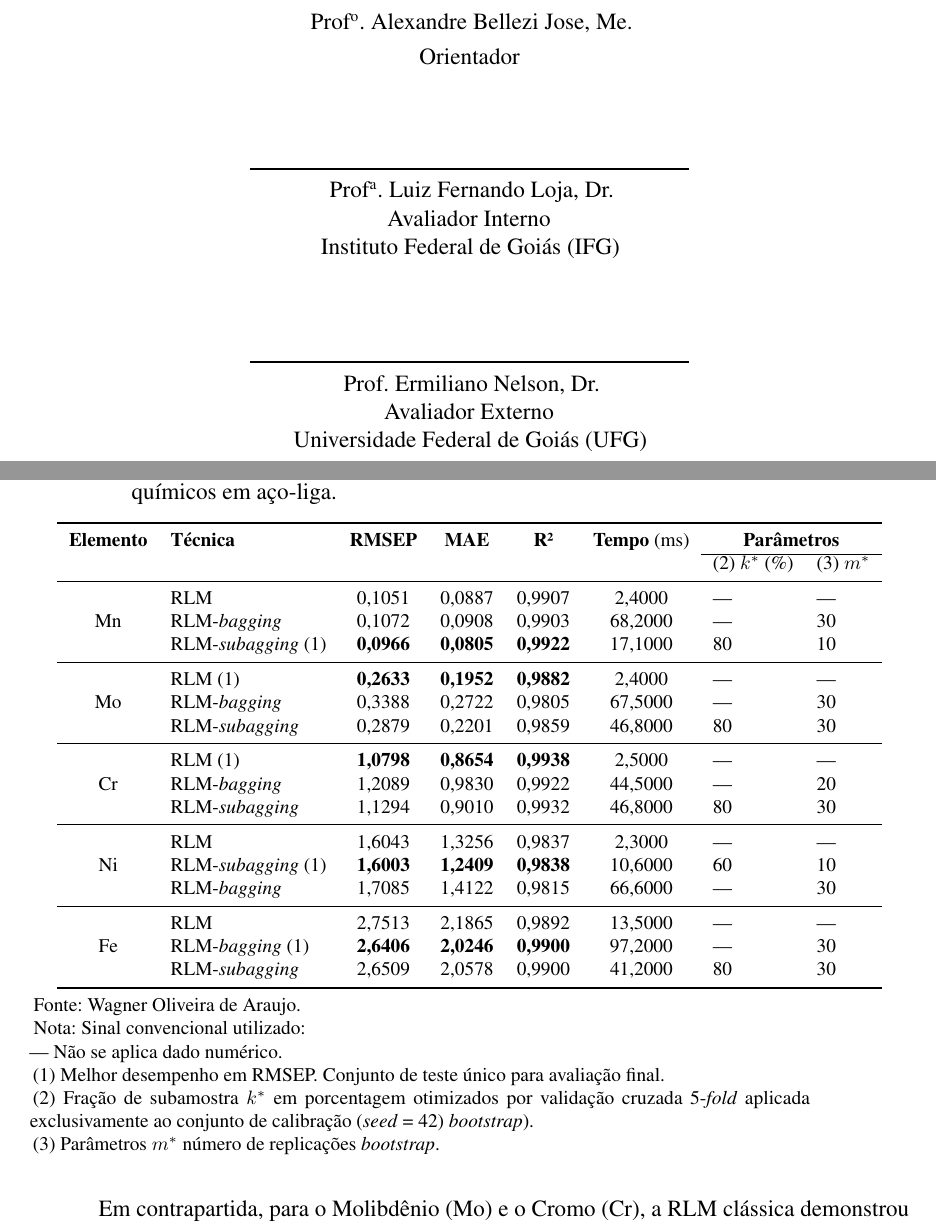
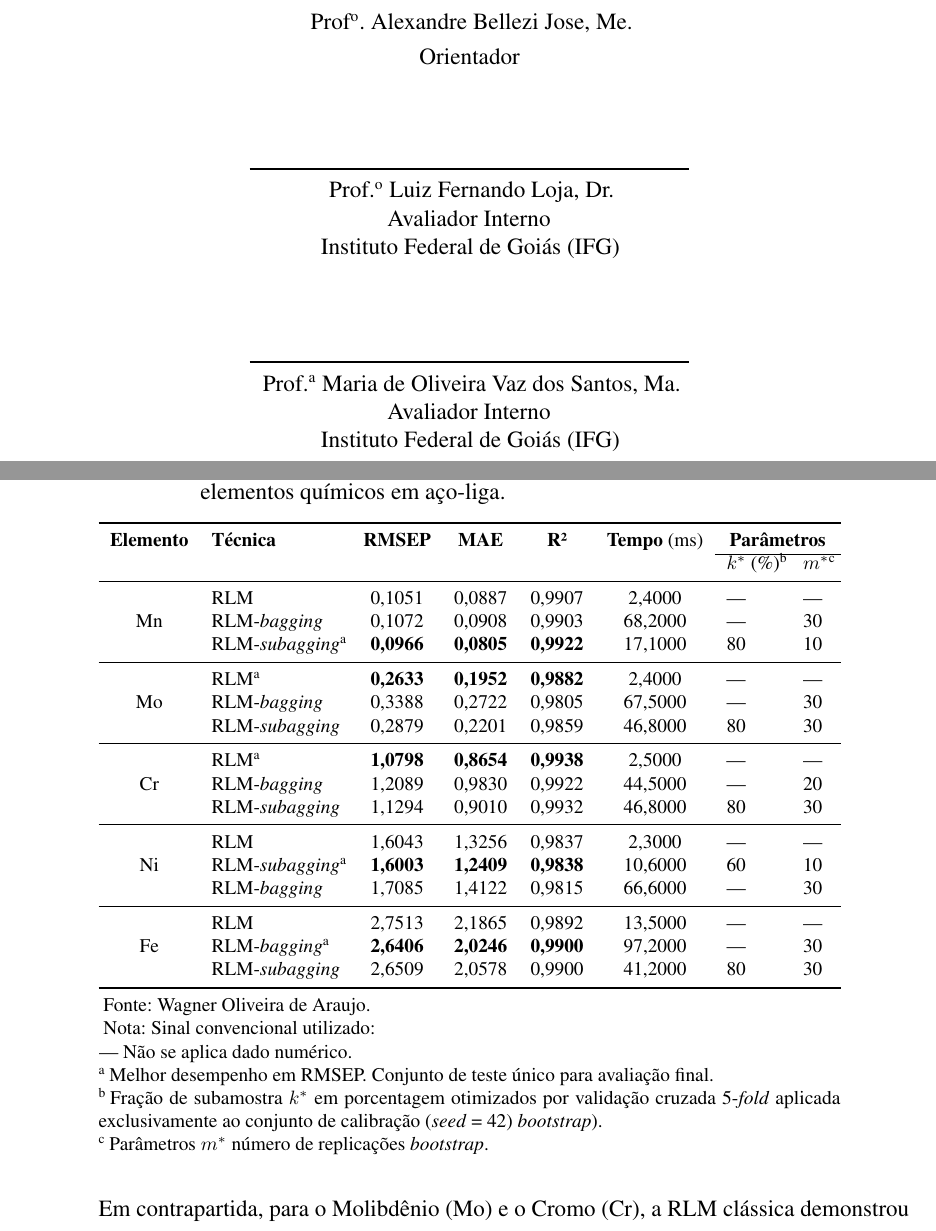
Before and after one commit to woa2009/TCC2, a LaTeX thesis (TCC_II_IFG_2026.tex, which reads tex/4secao.tex): two parts of pages 3 and 48 of 100, joined at a grey line, cut so that both start at the same text. The pictures show the PDF file TCC_II_IFG_2026.pdf that the author committed with the source.

Commit message:
Commit inicial - migracao do TCC II para o GitHub

```diff
--- a/TCC_II_IFG_2026.tex
+++ b/TCC_II_IFG_2026.tex
@@ -192,11 +192,11 @@
 \def\siglainterno{IFG}
 \def\entidadeinterna{Instituto Federal de Goiás}
 
-\def\avaliadorexterno{Ermiliano Nelson}%
-\def\tituloavaliadorexterno{Dr.}%Dr\textsuperscript{a}.
-\def\avalexterno{Avaliador Externo}
-\def\siglaexterno{UFG}
-\def\entidadeexterna{Universidade Federal de Goiás}
+\def\avaliadorexterno{Maria de Oliveira Vaz dos Santos}%
+\def\tituloavaliadorexterno{Ma.}%Dr\textsuperscript{a}.
+\def\avalexterno{Avaliador Interno}
+\def\siglaexterno{IFG}
+\def\entidadeexterna{Instituto Federal de Goiás}
 %---Fim para a folha de aprovação
 
 %Para fonte das figuras, tabelas e quadros
--- a/tex/4secao.tex
+++ b/tex/4secao.tex
@@ -790,68 +790,58 @@ Observa-se que a RLM clássica mantém desempenho superior para Mo e Cr, enquant
 % ============================================================
 \begin{table}[htbp]
 \centering
+\begin{threeparttable} % <-- ADICIONADO AQUI
 \caption{Desempenho comparativo das técnicas de calibração multivariada para elementos químicos em aço-liga.}
 \label{tab:baggingsubba}
 \footnotesize
 \begin{tabular}{clccccll} % Adicionada uma coluna 'l' extra
 \toprule
 \textbf{Elemento} & \textbf{Técnica} & \textbf{RMSEP} & \textbf{MAE} & \textbf{R²} & \textbf{Tempo} (ms) & \multicolumn{2}{c}{\textbf{Parâmetros}} \\ \cline{7-8}
- & & & & & & (2) $k^*$ (\%) & (3) $m^*$ \\
+ & & & & & & $k^*$ (\%)\tnote{b} & $m^*$\tnote{c}\\
 \midrule
 \multirow{3}{*}{Mn}
   & RLM              & 0,1051 & 0,0887 & 0,9907 &  2,4000  & --- & --- \\
   & RLM-\textit{bagging}      & 0,1072 & 0,0908 & 0,9903 & 68,2000  & --- & 30 \\
-  & RLM-\textit{subagging} (1) & \textbf{0,0966} & \textbf{0,0805} & \textbf{0,9922} & 17,1000  & 80 & 10 \\
+  & RLM-\textit{subagging}\tnote{a} & \textbf{0,0966} & \textbf{0,0805} & \textbf{0,9922} & 17,1000  & 80 & 10 \\
 \midrule
 \multirow{3}{*}{Mo}
-  & RLM (1)          & \textbf{0,2633} & \textbf{0,1952} & \textbf{0,9882} &  2,4000  & --- & --- \\
+  & RLM\tnote{a}          & \textbf{0,2633} & \textbf{0,1952} & \textbf{0,9882} &  2,4000  & --- & --- \\
   & RLM-\textit{bagging}      & 0,3388 & 0,2722 & 0,9805 & 67,5000  & --- & 30 \\
   & RLM-\textit{subagging}    & 0,2879 & 0,2201 & 0,9859 & 46,8000  & 80 & 30 \\
 \midrule
 \multirow{3}{*}{Cr}
-  & RLM (1)          & \textbf{1,0798} & \textbf{0,8654} & \textbf{0,9938} &  2,5000  & --- & --- \\
+  & RLM\tnote{a}          & \textbf{1,0798} & \textbf{0,8654} & \textbf{0,9938} &  2,5000  & --- & --- \\
   & RLM-\textit{bagging}      & 1,2089 & 0,9830 & 0,9922 & 44,5000  & --- & 20 \\
   & RLM-\textit{subagging}    & 1,1294 & 0,9010 & 0,9932 & 46,8000  & 80 & 30 \\
 \midrule
 \multirow{3}{*}{Ni}
   & RLM              & 1,6043 & 1,3256 & 0,9837 &  2,3000  & --- & --- \\
-  & RLM-\textit{subagging} (1) & \textbf{1,6003} & \textbf{1,2409} & \textbf{0,9838} & 10,6000  & 60 & 10 \\
+  & RLM-\textit{subagging}\tnote{a} & \textbf{1,6003} & \textbf{1,2409} & \textbf{0,9838} & 10,6000  & 60 & 10 \\
   & RLM-\textit{bagging}      & 1,7085 & 1,4122 & 0,9815 & 66,6000  & --- & 30 \\
 \midrule
 \multirow{3}{*}{Fe}
   & RLM              & 2,7513 & 2,1865 & 0,9892 & 13,5000  & --- & --- \\
-  & RLM-\textit{bagging} (1)   & \textbf{2,6406} & \textbf{2,0246} & \textbf{0,9900} & 97,2000  & --- & 30 \\
+  & RLM-\textit{bagging}\tnote{a}   & \textbf{2,6406} & \textbf{2,0246} & \textbf{0,9900} & 97,2000  & --- & 30 \\
   & RLM-\textit{subagging}    & 2,6509 & 2,0578 & 0,9900 & 41,2000  & 80 & 30 \\
 \bottomrule
 \end{tabular}
 
 \begin{tablenotes}[flushleft]
-    \footnotesize
-    \item \footnotesize{Fonte:~\oautor}
+  \footnotesize
+  \item \footnotesize{Fonte:~\oautor}
 	\item Nota: Sinal convencional utilizado:
 	\item --- Não se aplica dado numérico.
-	\item (1) Melhor desempenho em RMSEP. Conjunto de teste único para avaliação final.
-	\item (2) Fração de subamostra $k^*$ em porcentagem otimizados por validação cruzada 5-\textit{fold} aplicada exclusivamente ao conjunto de calibração (\textit{seed} = 42) \textit{bootstrap}).
-	\item (3) Parâmetros $m^*$ número de replicações \textit{bootstrap}.
+	\item[a] Melhor desempenho em RMSEP. Conjunto de teste único para avaliação final.
+	\item[b] Fração de subamostra $k^*$ em porcentagem otimizados por validação cruzada 5-\textit{fold} aplicada exclusivamente ao conjunto de calibração (\textit{seed} = 42) \textit{bootstrap}).
+	\item[c] Parâmetros $m^*$ número de replicações \textit{bootstrap}.
 \end{tablenotes}
+\end{threeparttable} % <-- ADICIONADO AQUI
 \end{table}
 
 
-% ============================================================
-% NOVO TEXTO DE ANÁLISE (substitui o parágrafo original)
-% ============================================================
-
-
-
-
-%--------------------------------------------------------------
-
-Os resultados comparativos entre as três técnicas avaliadas para
-todos os analitos são apresentados na Tabela~\ref{tab:baggingsubba}.
-Diferentemente da análise anterior, os parâmetros $m^*$ e $k^*$ de
-cada método foram determinados por validação cruzada 5-\textit{fold}
-aplicada exclusivamente ao conjunto de calibração, garantindo que o
-conjunto de teste não influenciasse a seleção dos hiperparâmetros e
+Os resultados comparativos entre as três técnicas avaliadas para todos os analitos são apresentados na Tabela~\ref{tab:baggingsubba}.
+Diferentemente da análise anterior, os parâmetros $m^*$ e $k^*$ de cada método foram determinados por validação cruzada 5-\textit{fold}
+aplicada exclusivamente ao conjunto de calibração, garantindo que o conjunto de teste não influenciasse a seleção dos hiperparâmetros e
 assegurando a comparabilidade entre os métodos.
 
 Os resultados revelam que não existe uma técnica universalmente superior para todos os analitos considerados no estudo. Para o Manganês (Mn), o RLM-\textit{subagging} ($k^* = 80\%$, $m^* = 10$) apresentou o menor RMSEP (\num{0,0966}), representando uma redução de 8,1\% no erro em relação à RLM clássica, além de demonstrar alta eficiência computacional ao ser 4,0 vezes mais rápido do que o RLM-\textit{bagging}, constituindo-se na opção mais vantajosa para a calibração desse elemento.
```
Also changed, not shown: pre/pre.tex (+2 -2 lines), TCC_II_IFG_2026.pdf, TCC_II_IFG_2026.tex (2 more changed lines), 10 other files.
